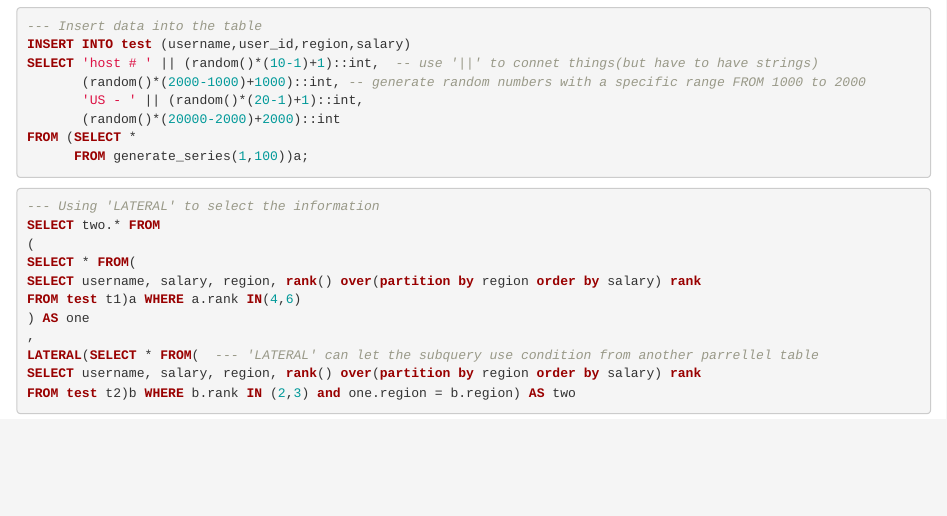
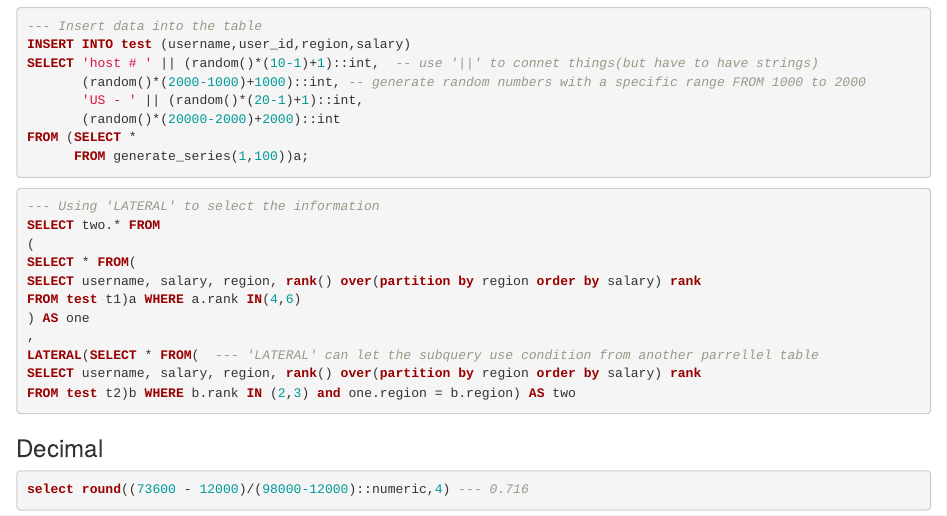
Before and after one commit to nicolehhy/SQL-Notes, an R Markdown document (ClipperData Data Analytics.rmd): the page in a window 1100 px wide, from 6410 px down. Rendered offline with R 4.5, knitr and Pandoc, with nearby package versions; long lines of code are wrapped.

Commit message:
Update ClipperData Data Analytics.rmd

````diff
--- a/ClipperData Data Analytics.rmd
+++ b/ClipperData Data Analytics.rmd
@@ -343,3 +343,8 @@ LATERAL(SELECT * FROM(  --- 'LATERAL' can let the subquery use condition from an
 SELECT username, salary, region, rank() over(partition by region order by salary) rank
 FROM test t2)b WHERE b.rank IN (2,3) and one.region = b.region) AS two
 ```
+
+### Decimal
+```SQL
+select round((73600 - 12000)/(98000-12000)::numeric,4) --- 0.716
+```
````
